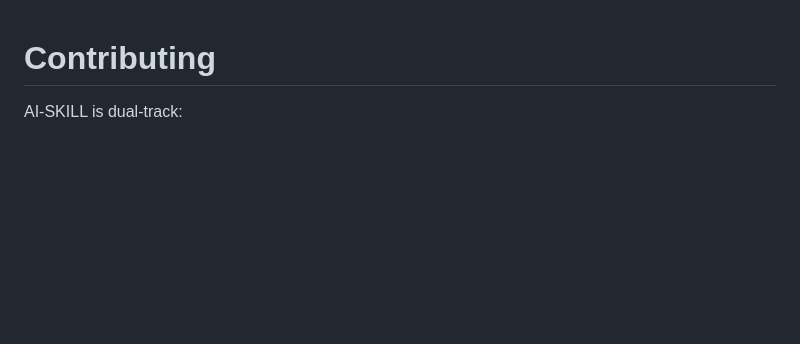
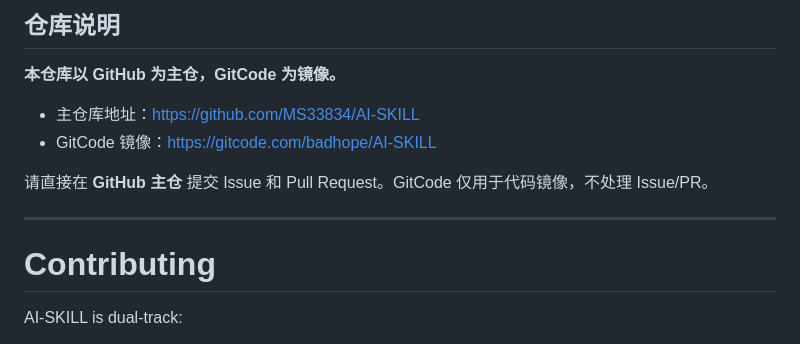
Before and after one commit to MS33834/AI-SKILL, a Markdown page: CONTRIBUTING.md, the part around the change. Rendered like a GitHub page; blank space fills up the shorter version.

Commit message:
docs: add GitHub primary / GitCode mirror notice

```diff
--- a/CONTRIBUTING.md
+++ b/CONTRIBUTING.md
@@ -1,3 +1,14 @@
+## 仓库说明
+
+**本仓库以 GitHub 为主仓，GitCode 为镜像。**
+
+- 主仓库地址：https://github.com/MS33834/AI-SKILL
+- GitCode 镜像：https://gitcode.com/badhope/AI-SKILL
+
+请直接在 **GitHub 主仓** 提交 Issue 和 Pull Request。GitCode 仅用于代码镜像，不处理 Issue/PR。
+
+---
+
 # Contributing
 
 AI-SKILL is dual-track:
```
